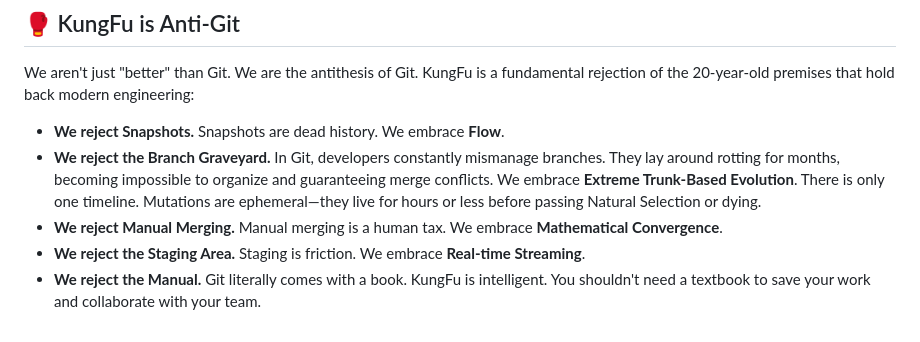
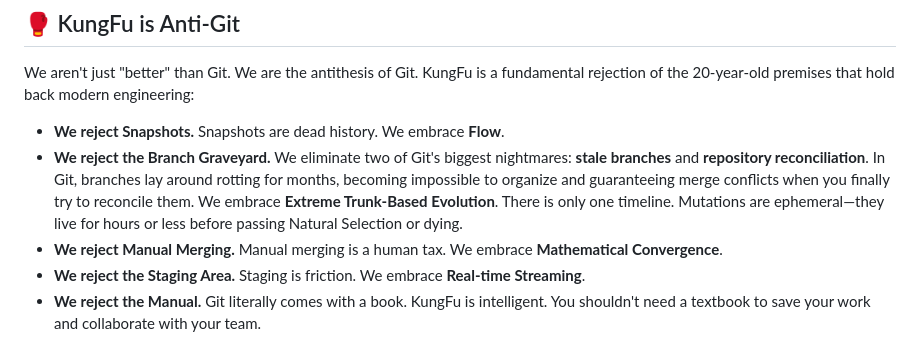
Before and after one commit to k8nstantin/kungfu, a Markdown page: README.md, the part around the change. GitHub-like rendering.

Commit message:
docs: explicitly mention the elimination of stale branches and repository reconciliation

```diff
--- a/README.md
+++ b/README.md
@@ -107,7 +107,7 @@ sequenceDiagram
 We aren't just "better" than Git. We are the antithesis of Git. KungFu is a fundamental rejection of the 20-year-old premises that hold back modern engineering:
 
 - **We reject Snapshots.** Snapshots are dead history. We embrace **Flow**.
-- **We reject the Branch Graveyard.** In Git, developers constantly mismanage branches. They lay around rotting for months, becoming impossible to organize and guaranteeing merge conflicts. We embrace **Extreme Trunk-Based Evolution**. There is only one timeline. Mutations are ephemeral—they live for hours or less before passing Natural Selection or dying.
+- **We reject the Branch Graveyard.** We eliminate two of Git's biggest nightmares: **stale branches** and **repository reconciliation**. In Git, branches lay around rotting for months, becoming impossible to organize and guaranteeing merge conflicts when you finally try to reconcile them. We embrace **Extreme Trunk-Based Evolution**. There is only one timeline. Mutations are ephemeral—they live for hours or less before passing Natural Selection or dying.
 - **We reject Manual Merging.** Manual merging is a human tax. We embrace **Mathematical Convergence**.
 - **We reject the Staging Area.** Staging is friction. We embrace **Real-time Streaming**.
 - **We reject the Manual.** Git literally comes with a book. KungFu is intelligent. You shouldn't need a textbook to save your work and collaborate with your team.
```
